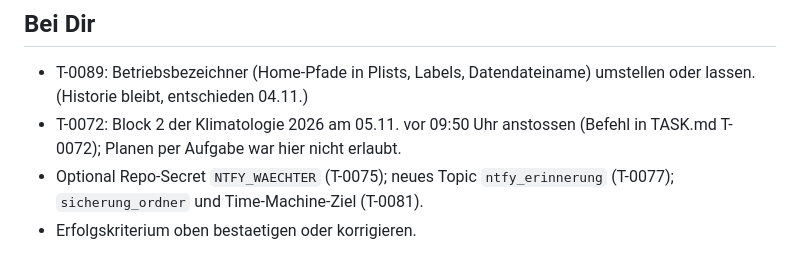
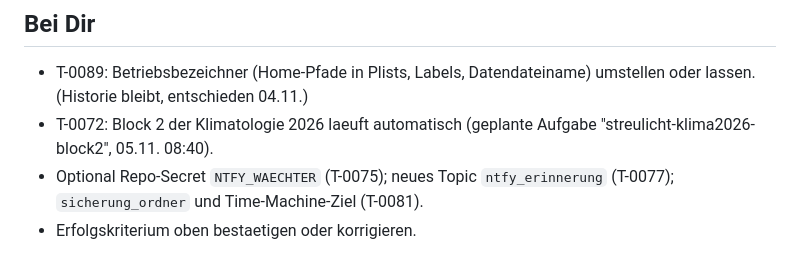
Before and after one commit to Xindaan/streulicht, a Markdown page: STATE.md, the part around the change. Rendered like a GitHub page.

Commit message:
STATE: Block 2 als geplante Aufgabe am 05.11.
Co-Authored-By: Claude Opus 5.5 <noreply@anthropic.com>

```diff
--- a/STATE.md
+++ b/STATE.md
@@ -44,8 +44,8 @@ der Waechter es meldet.
 
 - T-0089: Betriebsbezeichner (Home-Pfade in Plists, Labels, Datendateiname)
   umstellen oder lassen. (Historie bleibt, entschieden 04.11.)
-- T-0072: Block 2 der Klimatologie 2026 am 05.11. vor 09:50 Uhr anstossen
-  (Befehl in TASK.md T-0072); Planen per Aufgabe war hier nicht erlaubt.
+- T-0072: Block 2 der Klimatologie 2026 laeuft automatisch
+  (geplante Aufgabe "streulicht-klima2026-block2", 05.11. 08:40).
 - Optional Repo-Secret `NTFY_WAECHTER` (T-0075); neues Topic `ntfy_erinnerung`
   (T-0077); `sicherung_ordner` und Time-Machine-Ziel (T-0081).
 - Erfolgskriterium oben bestaetigen oder korrigieren.
```
